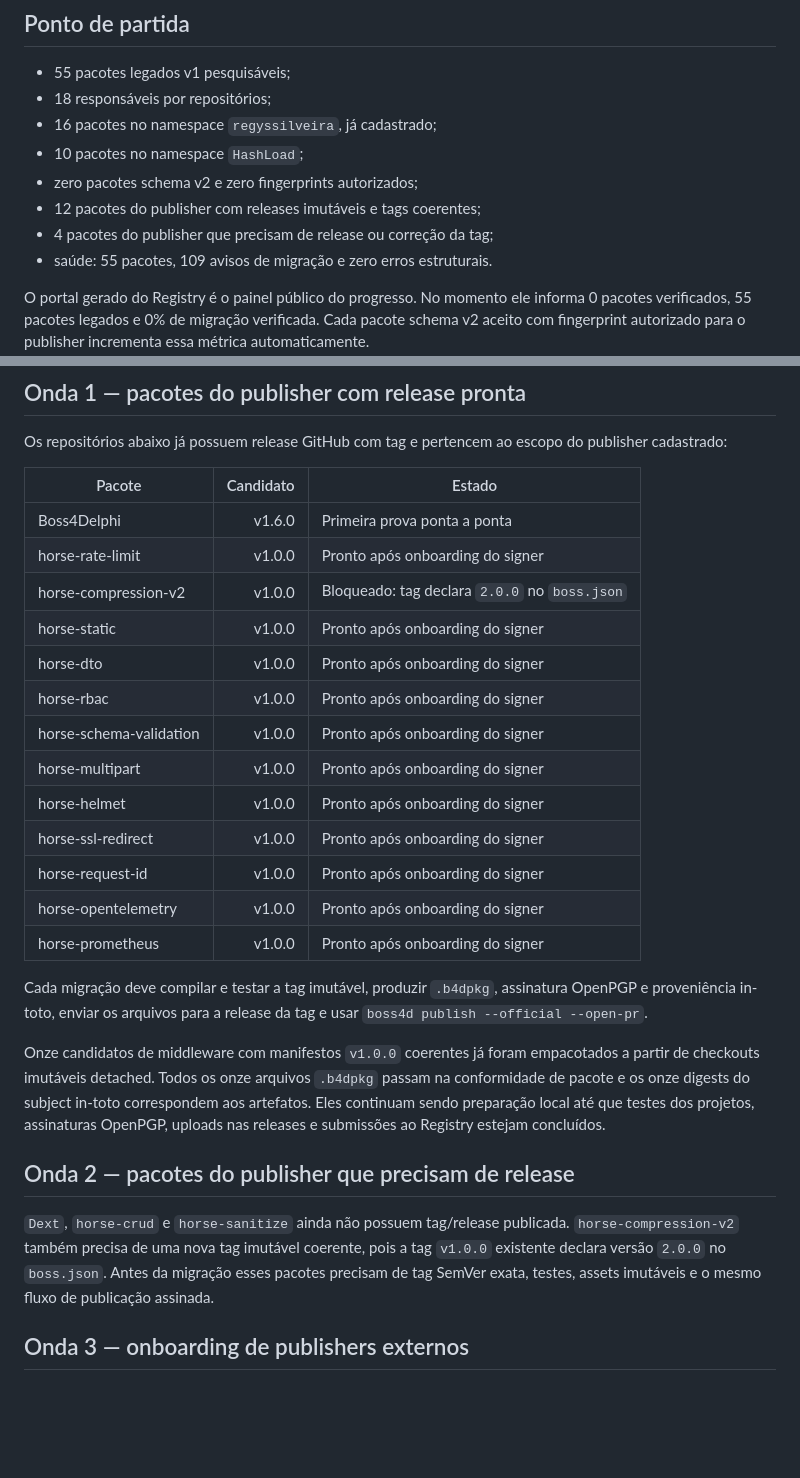
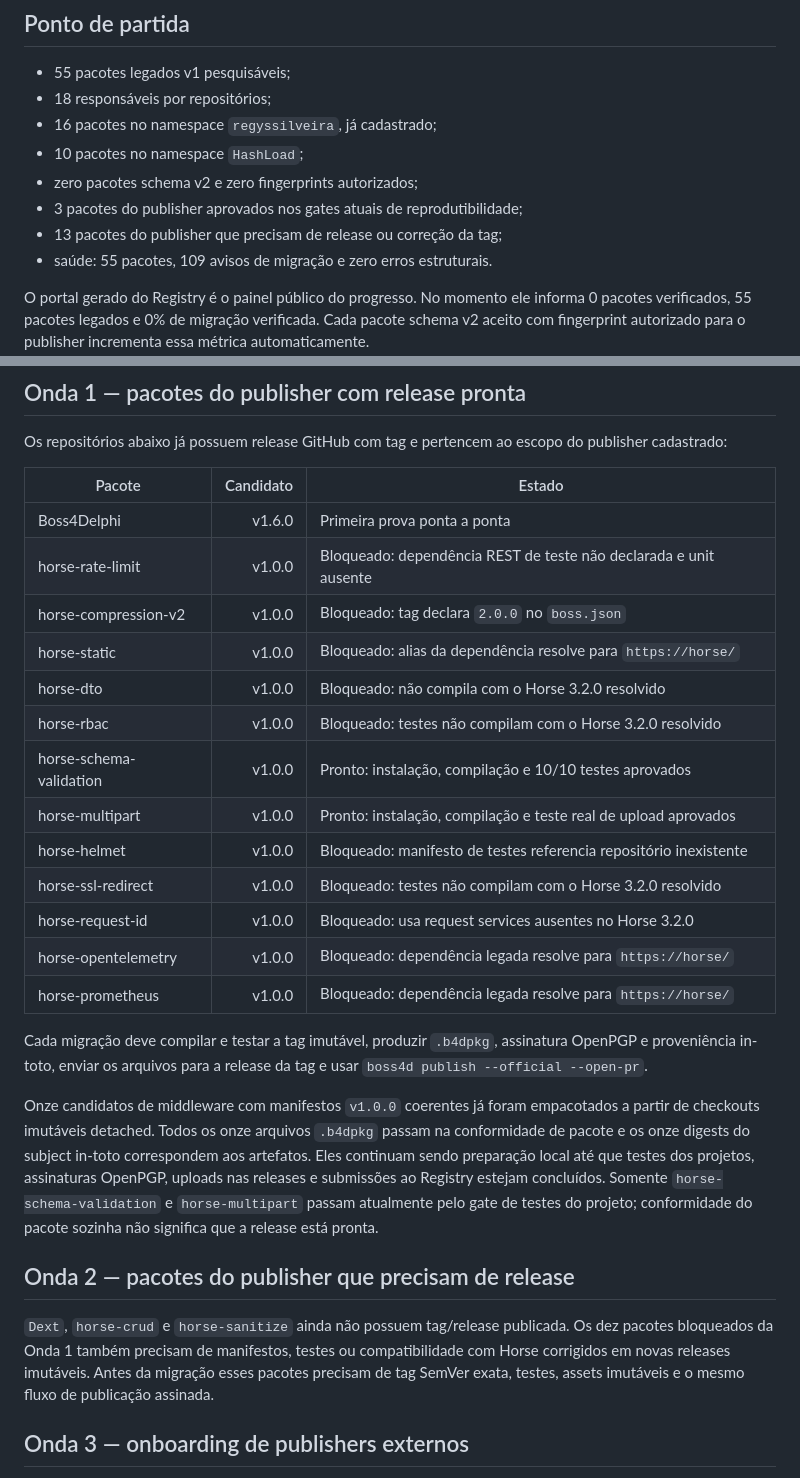
Before and after one commit to regyssilveira/Boss4Delphi, a Markdown page: docs/registry-migration-plan.pt-BR.md, 2 parts joined by grey strips. Drawn GitHub-style; blank space fills up the shorter version.

Commit message:
docs(registry): record wave one reproducibility gates

```diff
--- a/docs/registry-migration-plan.pt-BR.md
+++ b/docs/registry-migration-plan.pt-BR.md
@@ -13,8 +13,8 @@ passarem nos checks do pull request do Registry.
 - 16 pacotes no namespace `regyssilveira`, já cadastrado;
 - 10 pacotes no namespace `HashLoad`;
 - zero pacotes schema v2 e zero fingerprints autorizados;
-- 12 pacotes do publisher com releases imutáveis e tags coerentes;
-- 4 pacotes do publisher que precisam de release ou correção da tag;
+- 3 pacotes do publisher aprovados nos gates atuais de reprodutibilidade;
+- 13 pacotes do publisher que precisam de release ou correção da tag;
 - saúde: 55 pacotes, 109 avisos de migração e zero erros estruturais.
 
 O portal gerado do Registry é o painel público do progresso. No momento ele
@@ -57,18 +57,18 @@ do publisher cadastrado:
 | Pacote | Candidato | Estado |
 |---|---:|---|
 | Boss4Delphi | v1.6.0 | Primeira prova ponta a ponta |
-| horse-rate-limit | v1.0.0 | Pronto após onboarding do signer |
+| horse-rate-limit | v1.0.0 | Bloqueado: dependência REST de teste não declarada e unit ausente |
 | horse-compression-v2 | v1.0.0 | Bloqueado: tag declara `2.0.0` no `boss.json` |
-| horse-static | v1.0.0 | Pronto após onboarding do signer |
-| horse-dto | v1.0.0 | Pronto após onboarding do signer |
-| horse-rbac | v1.0.0 | Pronto após onboarding do signer |
-| horse-schema-validation | v1.0.0 | Pronto após onboarding do signer |
-| horse-multipart | v1.0.0 | Pronto após onboarding do signer |
-| horse-helmet | v1.0.0 | Pronto após onboarding do signer |
-| horse-ssl-redirect | v1.0.0 | Pronto após onboarding do signer |
-| horse-request-id | v1.0.0 | Pronto após onboarding do signer |
-| horse-opentelemetry | v1.0.0 | Pronto após onboarding do signer |
-| horse-prometheus | v1.0.0 | Pronto após onboarding do signer |
+| horse-static | v1.0.0 | Bloqueado: alias da dependência resolve para `https://horse/` |
+| horse-dto | v1.0.0 | Bloqueado: não compila com o Horse 3.2.0 resolvido |
+| horse-rbac | v1.0.0 | Bloqueado: testes não compilam com o Horse 3.2.0 resolvido |
+| horse-schema-validation | v1.0.0 | Pronto: instalação, compilação e 10/10 testes aprovados |
+| horse-multipart | v1.0.0 | Pronto: instalação, compilação e teste real de upload aprovados |
+| horse-helmet | v1.0.0 | Bloqueado: manifesto de testes referencia repositório inexistente |
+| horse-ssl-redirect | v1.0.0 | Bloqueado: testes não compilam com o Horse 3.2.0 resolvido |
+| horse-request-id | v1.0.0 | Bloqueado: usa request services ausentes no Horse 3.2.0 |
+| horse-opentelemetry | v1.0.0 | Bloqueado: dependência legada resolve para `https://horse/` |
+| horse-prometheus | v1.0.0 | Bloqueado: dependência legada resolve para `https://horse/` |
 
 Cada migração deve compilar e testar a tag imutável, produzir `.b4dpkg`,
 assinatura OpenPGP e proveniência in-toto, enviar os arquivos para a release da
@@ -80,12 +80,15 @@ empacotados a partir de checkouts imutáveis detached. Todos os onze arquivos
 correspondem aos artefatos. Eles continuam sendo preparação local até que
 testes dos projetos, assinaturas OpenPGP, uploads nas releases e submissões ao
 Registry estejam concluídos.
+Somente `horse-schema-validation` e `horse-multipart` passam atualmente pelo
+gate de testes do projeto; conformidade do pacote sozinha não significa que a
+release está pronta.
 
 ## Onda 2 — pacotes do publisher que precisam de release
 
 `Dext`, `horse-crud` e `horse-sanitize` ainda não possuem tag/release
-publicada. `horse-compression-v2` também precisa de uma nova tag imutável
-coerente, pois a tag `v1.0.0` existente declara versão `2.0.0` no `boss.json`.
+publicada. Os dez pacotes bloqueados da Onda 1 também precisam de manifestos,
+testes ou compatibilidade com Horse corrigidos em novas releases imutáveis.
 Antes da migração esses pacotes precisam de tag SemVer exata, testes, assets
 imutáveis e o mesmo fluxo de publicação assinada.
 
```
Also changed, not shown: docs/registry-migration-plan.md (+19 -17 lines).
